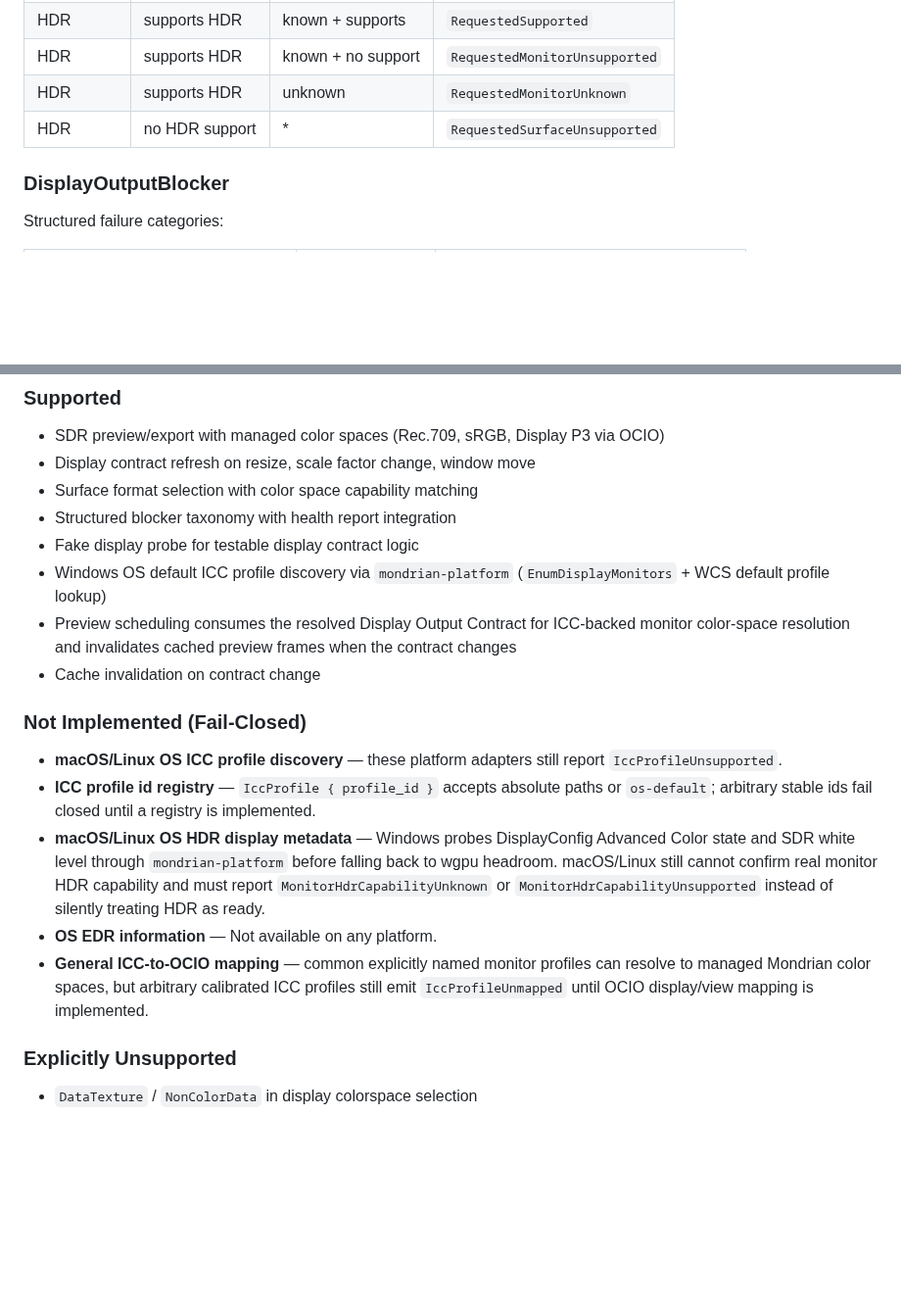
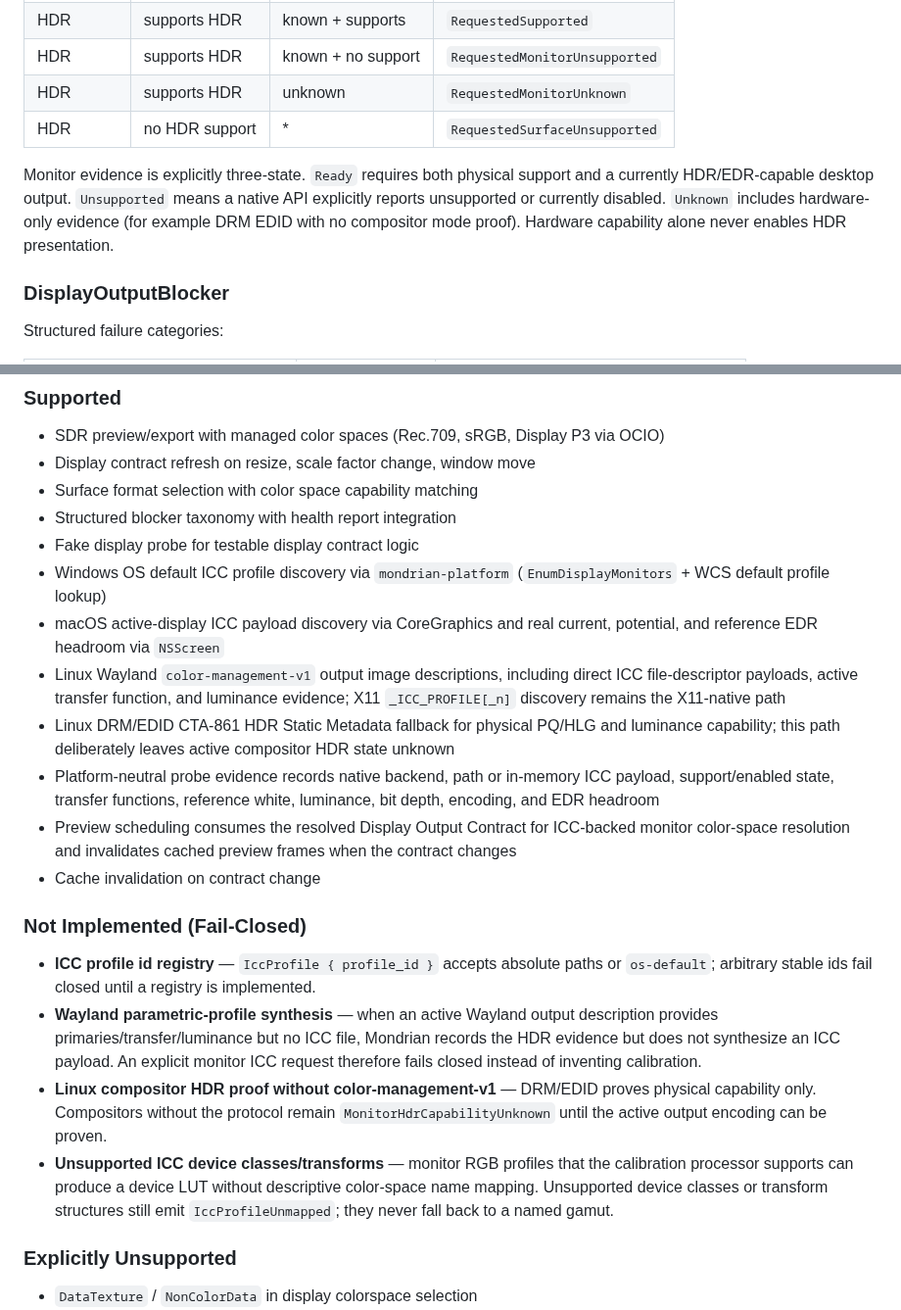
Before and after one commit to shaloong/mondrian, a Markdown page: docs/architecture/display-management.md, 2 parts joined by grey strips. Shown at 98% size. Drawn GitHub-style; blank space fills up the shorter version.

Commit message:
docs(display): document native capability probes

```diff
--- a/docs/architecture/display-management.md
+++ b/docs/architecture/display-management.md
@@ -113,6 +113,12 @@ Full-chain HDR diagnosis:
 | HDR | supports HDR | unknown | `RequestedMonitorUnknown` |
 | HDR | no HDR support | * | `RequestedSurfaceUnsupported` |
 
+Monitor evidence is explicitly three-state. `Ready` requires both physical
+support and a currently HDR/EDR-capable desktop output. `Unsupported` means a
+native API explicitly reports unsupported or currently disabled. `Unknown`
+includes hardware-only evidence (for example DRM EDID with no compositor mode
+proof). Hardware capability alone never enables HDR presentation.
+
 ### DisplayOutputBlocker
 
 Structured failure categories:
@@ -218,27 +224,37 @@ The display contract produces structured diagnostics for:
 - Fake display probe for testable display contract logic
 - Windows OS default ICC profile discovery via `mondrian-platform`
   (`EnumDisplayMonitors` + WCS default profile lookup)
+- macOS active-display ICC payload discovery via CoreGraphics and real current,
+  potential, and reference EDR headroom via `NSScreen`
+- Linux Wayland `color-management-v1` output image descriptions, including
+  direct ICC file-descriptor payloads, active transfer function, and luminance
+  evidence; X11 `_ICC_PROFILE[_n]` discovery remains the X11-native path
+- Linux DRM/EDID CTA-861 HDR Static Metadata fallback for physical PQ/HLG and
+  luminance capability; this path deliberately leaves active compositor HDR
+  state unknown
+- Platform-neutral probe evidence records native backend, path or in-memory ICC
+  payload, support/enabled state, transfer functions, reference white,
+  luminance, bit depth, encoding, and EDR headroom
 - Preview scheduling consumes the resolved Display Output Contract for
   ICC-backed monitor color-space resolution and invalidates cached preview
   frames when the contract changes
 - Cache invalidation on contract change
 
 ### Not Implemented (Fail-Closed)
-- **macOS/Linux OS ICC profile discovery** — these platform adapters still
-  report `IccProfileUnsupported`.
 - **ICC profile id registry** — `IccProfile { profile_id }` accepts absolute
   paths or `os-default`; arbitrary stable ids fail closed until a registry is
   implemented.
-- **macOS/Linux OS HDR display metadata** — Windows probes DisplayConfig
-  Advanced Color state and SDR white level through `mondrian-platform` before
-  falling back to wgpu headroom. macOS/Linux still cannot confirm real monitor
-  HDR capability and must report `MonitorHdrCapabilityUnknown` or
-  `MonitorHdrCapabilityUnsupported` instead of silently treating HDR as ready.
-- **OS EDR information** — Not available on any platform.
-- **General ICC-to-OCIO mapping** — common explicitly named monitor profiles
-  can resolve to managed Mondrian color spaces, but arbitrary calibrated ICC
-  profiles still emit `IccProfileUnmapped` until OCIO display/view mapping is
-  implemented.
+- **Wayland parametric-profile synthesis** — when an active Wayland output
+  description provides primaries/transfer/luminance but no ICC file, Mondrian
+  records the HDR evidence but does not synthesize an ICC payload. An explicit
+  monitor ICC request therefore fails closed instead of inventing calibration.
+- **Linux compositor HDR proof without color-management-v1** — DRM/EDID proves
+  physical capability only. Compositors without the protocol remain
+  `MonitorHdrCapabilityUnknown` until the active output encoding can be proven.
+- **Unsupported ICC device classes/transforms** — monitor RGB profiles that the
+  calibration processor supports can produce a device LUT without descriptive
+  color-space name mapping. Unsupported device classes or transform structures
+  still emit `IccProfileUnmapped`; they never fall back to a named gamut.
 
 ### Explicitly Unsupported
 - `DataTexture` / `NonColorData` in display colorspace selection
```
Also changed, not shown: docs/architecture/color-management.md (+6 -3 lines).
